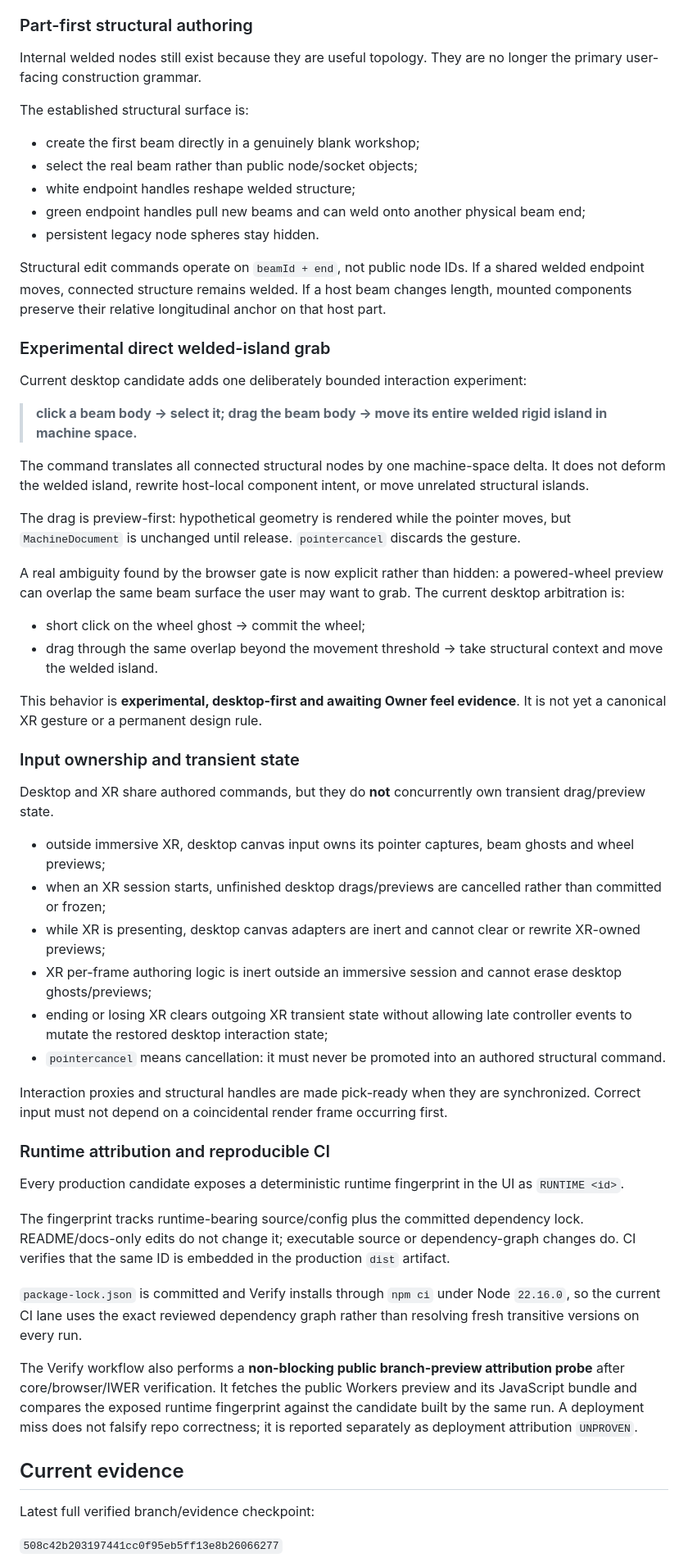
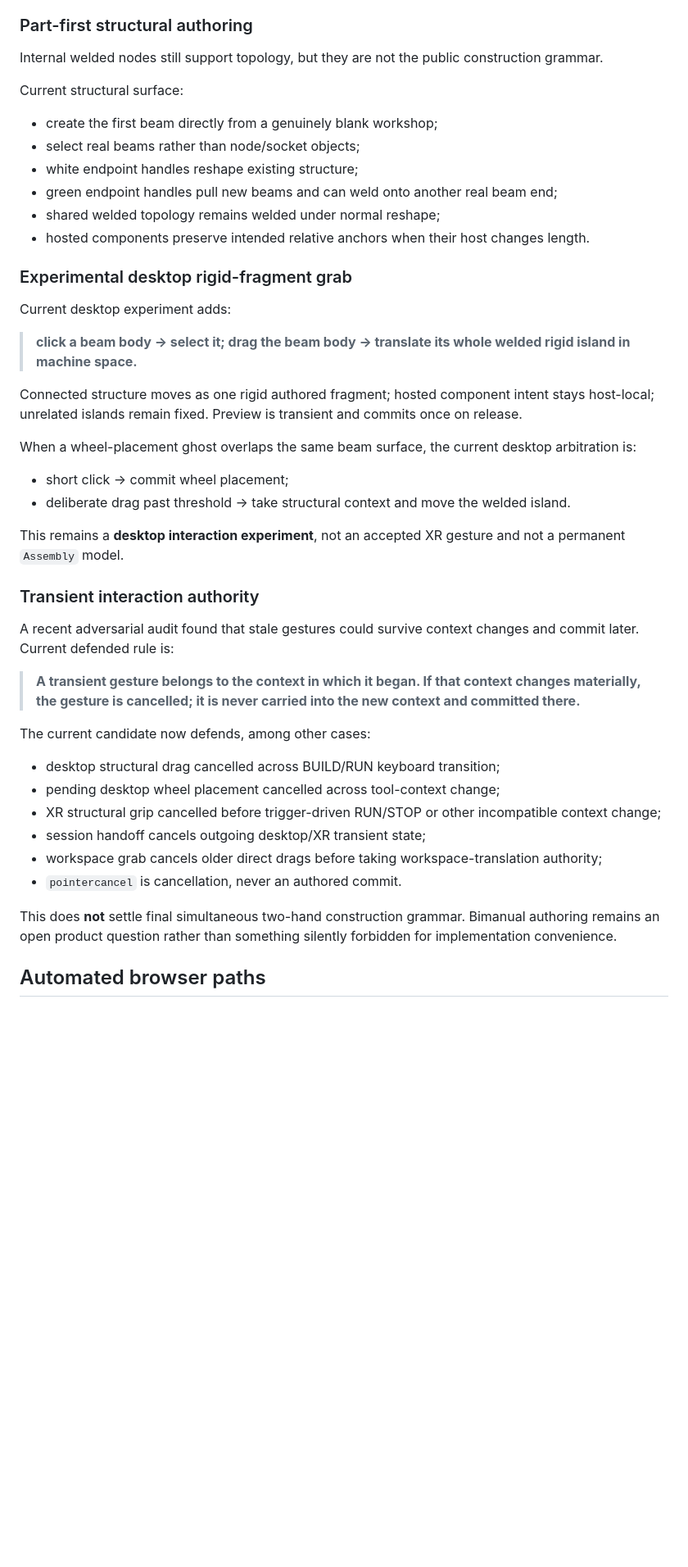
Before and after one commit to Jozzpoly/WebXR-Lab, a Markdown page: README.md, the part around one of its changes. Shown at 82% size. Drawn GitHub-style; blank space fills up the shorter version.

Commit message:
docs: refresh Riftworks live R0 checkpoint

```diff
--- a/README.md
+++ b/README.md
@@ -46,61 +70,48 @@ Structural beams carry durable roll, so a beam has a real local frame. Desktop a
 
 ### Part-first structural authoring
 
-Internal welded nodes still exist because they are useful topology. They are no longer the primary user-facing construction grammar.
+Internal welded nodes still support topology, but they are not the public construction grammar.
 
-The established structural surface is:
+Current structural surface:
 
-- create the first beam directly in a genuinely blank workshop;
-- select the real beam rather than public node/socket objects;
-- white endpoint handles reshape welded structure;
-- green endpoint handles pull new beams and can weld onto another physical beam end;
-- persistent legacy node spheres stay hidden.
+- create the first beam directly from a genuinely blank workshop;
+- select real beams rather than node/socket objects;
+- white endpoint handles reshape existing structure;
+- green endpoint handles pull new beams and can weld onto another real beam end;
+- shared welded topology remains welded under normal reshape;
+- hosted components preserve intended relative anchors when their host changes length.
 
-Structural edit commands operate on `beamId + end`, not public node IDs. If a shared welded endpoint moves, connected structure remains welded. If a host beam changes length, mounted components preserve their relative longitudinal anchor on that host part.
+### Experimental desktop rigid-fragment grab
 
-### Experimental direct welded-island grab
+Current desktop experiment adds:
 
-Current desktop candidate adds one deliberately bounded interaction experiment:
+> **click a beam body → select it; drag the beam body → translate its whole welded rigid island in machine space.**
 
-> **click a beam body → select it; drag the beam body → move its entire welded rigid island in machine space.**
+Connected structure moves as one rigid authored fragment; hosted component intent stays host-local; unrelated islands remain fixed. Preview is transient and commits once on release.
 
-The command translates all connected structural nodes by one machine-space delta. It does not deform the welded island, rewrite host-local component intent, or move unrelated structural islands.
+When a wheel-placement ghost overlaps the same beam surface, the current desktop arbitration is:
 
-The drag is preview-first: hypothetical geometry is rendered while the pointer moves, but `MachineDocument` is unchanged until release. `pointercancel` discards the gesture.
+- short click → commit wheel placement;
+- deliberate drag past threshold → take structural context and move the welded island.
 
-A real ambiguity found by the browser gate is now explicit rather than hidden: a powered-wheel preview can overlap the same beam surface the user may want to grab. The current desktop arbitration is:
+This remains a **desktop interaction experiment**, not an accepted XR gesture and not a permanent `Assembly` model.
 
-- short click on the wheel ghost → commit the wheel;
-- drag through the same overlap beyond the movement threshold → take structural context and move the welded island.
+### Transient interaction authority
 
-This behavior is **experimental, desktop-first and awaiting Owner feel evidence**. It is not yet a canonical XR gesture or a permanent design rule.
+A recent adversarial audit found that stale gestures could survive context changes and commit later. Current defended rule is:
 
-### Input ownership and transient state
+> **A transient gesture belongs to the context in which it began. If that context changes materially, the gesture is cancelled; it is never carried into the new context and committed there.**
 
-Desktop and XR share authored commands, but they do **not** concurrently own transient drag/preview state.
+The current candidate now defends, among other cases:
 
-- outside immersive XR, desktop canvas input owns its pointer captures, beam ghosts and wheel previews;
-- when an XR session starts, unfinished desktop drags/previews are cancelled rather than committed or frozen;
-- while XR is presenting, desktop canvas adapters are inert and cannot clear or rewrite XR-owned previews;
-- XR per-frame authoring logic is inert outside an immersive session and cannot erase desktop ghosts/previews;
-- ending or losing XR clears outgoing XR transient state without allowing late controller events to mutate the restored desktop interaction state;
-- `pointercancel` means cancellation: it must never be promoted into an authored structural command.
+- desktop structural drag cancelled across BUILD/RUN keyboard transition;
+- pending desktop wheel placement cancelled across tool-context change;
+- XR structural grip cancelled before trigger-driven RUN/STOP or other incompatible context change;
+- session handoff cancels outgoing desktop/XR transient state;
+- workspace grab cancels older direct drags before taking workspace-translation authority;
+- `pointercancel` is cancellation, never an authored commit.
 
-Interaction proxies and structural handles are made pick-ready when they are synchronized. Correct input must not depend on a coincidental render frame occurring first.
+This does **not** settle final simultaneous two-hand construction grammar. Bimanual authoring remains an open product question rather than something silently forbidden for implementation convenience.
 
-### Runtime attribution and reproducible CI
+## Automated browser paths
 
-Every production candidate exposes a deterministic runtime fingerprint in the UI as `RUNTIME <id>`.
-
-The fingerprint tracks runtime-bearing source/config plus the committed dependency lock. README/docs-only edits do not change it; executable source or dependency-graph changes do. CI verifies that the same ID is embedded in the production `dist` artifact.
-
-`package-lock.json` is committed and Verify installs through `npm ci` under Node `22.16.0`, so the current CI lane uses the exact reviewed dependency graph rather than resolving fresh transitive versions on every run.
-
-The Verify workflow also performs a **non-blocking public branch-preview attribution probe** after core/browser/IWER verification. It fetches the public Workers preview and its JavaScript bundle and compares the exposed runtime fingerprint against the candidate built by the same run. A deployment miss does not falsify repo correctness; it is reported separately as deployment attribution `UNPROVEN`.
-
-## Current evidence
-
-Latest full verified branch/evidence checkpoint:
-
-`508c42b203197441cc0f95eb5ff13e8b26066277`
-
```
Also changed, not shown: other parts of README.md (+88 -113 lines).
